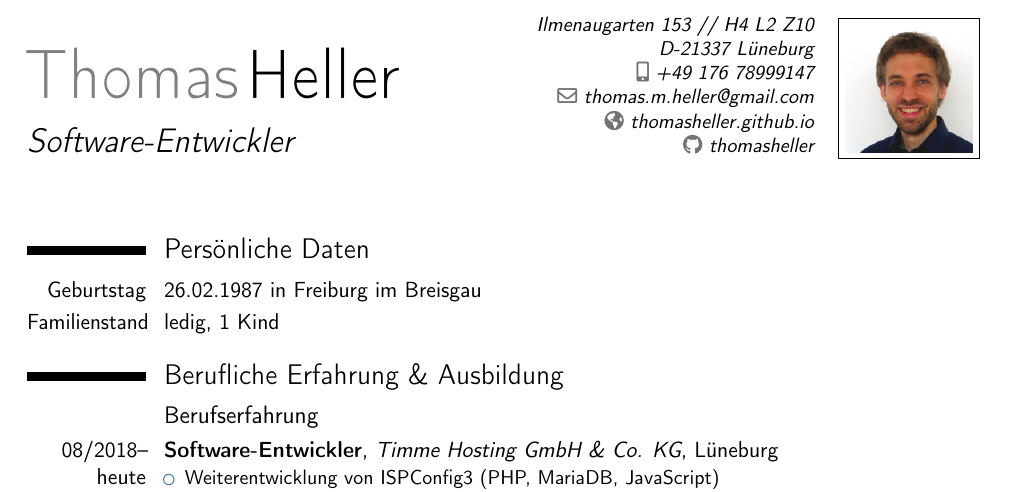
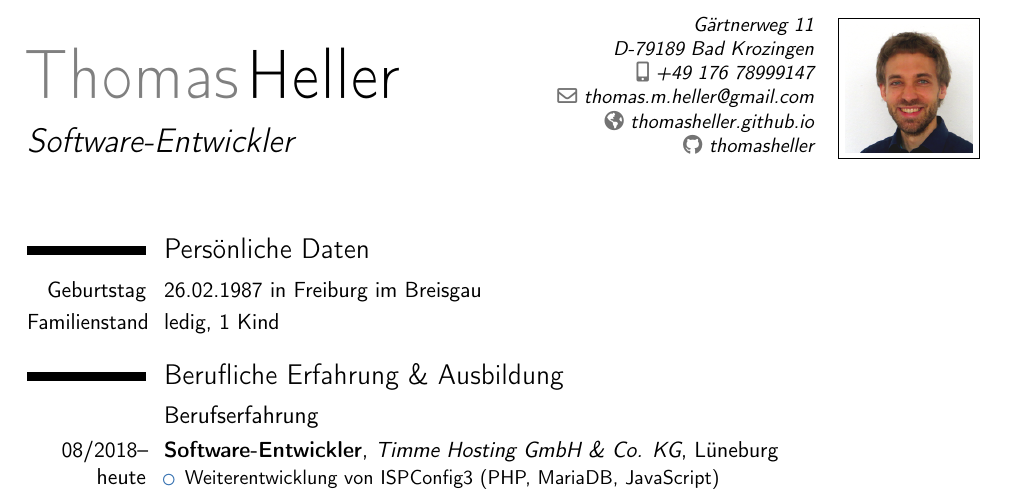
Before and after one commit to thomasheller/resume-de, a LaTeX CV (Lebenslauf_Thomas_Heller.tex): part of page 1 of 2, cut at the place of the change. Compiled offline with pdfLaTeX.

Commit message:
update address

```diff
--- a/Lebenslauf_Thomas_Heller.tex
+++ b/Lebenslauf_Thomas_Heller.tex
@@ -36,7 +36,7 @@
 
 \name{Thomas}{Heller}
 \title{Software-Entwickler}
-\address{Ilmenaugarten 153 // H4 L2 Z10}{D-21337 Lüneburg}%{Deutschland}
+\address{Gärtnerweg 11}{D-79189 Bad Krozingen}%{Deutschland}
 \phone[mobile]{+49~176~78999147}
 % \phone[fixed]{}
 % \phone[fax]{}
```
